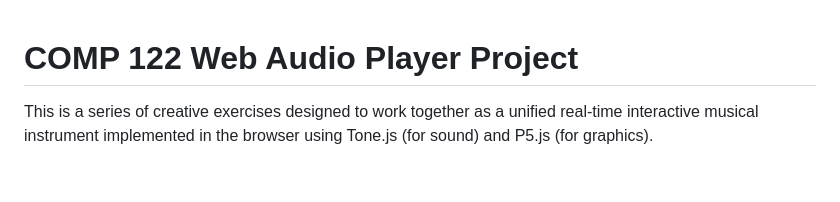
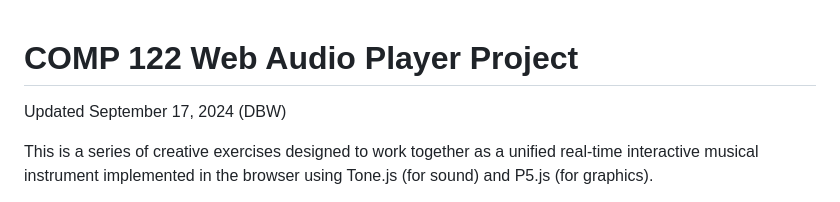
Before and after one commit to zenhuggett/musical-webapp-fa24-zenhuggett, a Markdown page: README.md, the part around the change. Rendered like a GitHub page; blank space fills up the shorter version.

```diff
--- a/README.md
+++ b/README.md
@@ -1,4 +1,7 @@
 # COMP 122 Web Audio Player Project
+
+Updated September 17, 2024 (DBW)
+
 This is a series of creative exercises designed to work together as a unified real-time interactive musical instrument implemented in the browser using Tone.js (for sound) and P5.js (for graphics).
 
 Students will add their own content to the four sections of this project (sampler, synth, sequencer, generator) by uploading and editing media dependencies (sound files, etc.) and JSON data files describing the parameters for each section.
```
